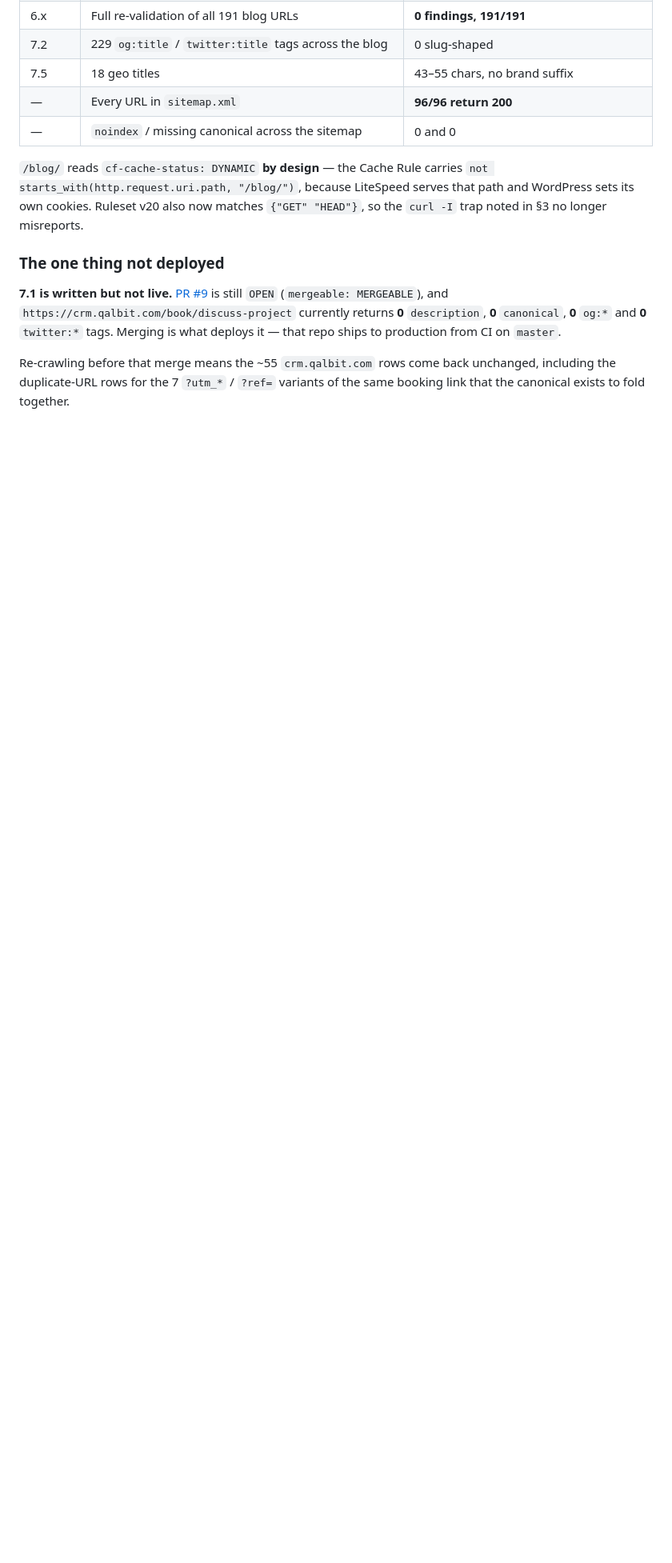
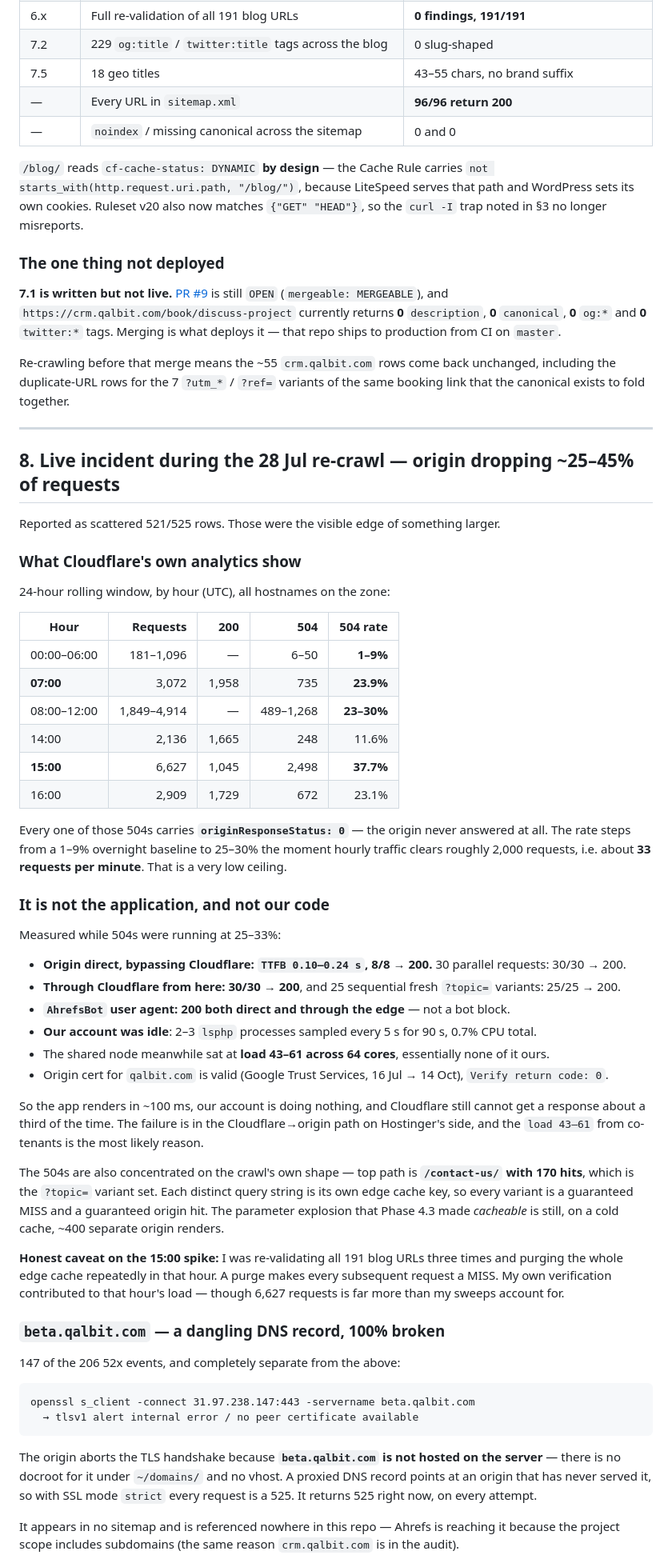
Before and after one commit to qalbit/qalbit-mvc, a Markdown page: docs/ahrefs-remediation-2026-07.md, the part around one of its changes. Shown at 80% size. Rendered like a GitHub page; blank space fills up the shorter version.

Commit message:
docs(seo): origin is dropping 25-45% of requests during the re-crawl
Cloudflare analytics show 504s with originResponseStatus 0 stepping
from a 1-9% overnight baseline to 25-30% once hourly traffic clears
~2000 requests, peaking at 37.7%.

It is not the application: the origin answers direct requests in
~100ms, 30 parallel requests all succeed, the AhrefsBot UA is not
blocked, and our account holds 2-3 PHP processes at 0.7% CPU while the
shared node sits at load 43-61 across 64 cores.

Separately, beta.qalbit.com is a dangling DNS record with no vhost on
the server, aborting TLS with no certificate, which accounts for 147 of
the 206 52x events and cannot be fixed by relaxing the SSL mode.

Recommends stopping the crawl rather than acting on the report it
would produce.

````diff
--- a/docs/ahrefs-remediation-2026-07.md
+++ b/docs/ahrefs-remediation-2026-07.md
@@ -887,3 +887,67 @@ repo ships to production from CI on `master`.
 Re-crawling before that merge means the ~55 `crm.qalbit.com` rows come back unchanged, including the
 duplicate-URL rows for the 7 `?utm_*` / `?ref=` variants of the same booking link that the canonical exists
 to fold together.
+
+---
+
+## 8. Live incident during the 28 Jul re-crawl — origin dropping ~25–45% of requests
+
+Reported as scattered 521/525 rows. Those were the visible edge of something larger.
+
+### What Cloudflare's own analytics show
+
+24-hour rolling window, by hour (UTC), all hostnames on the zone:
+
+| Hour | Requests | 200 | 504 | 504 rate |
+|---|---:|---:|---:|---:|
+| 00:00–06:00 | 181–1,096 | — | 6–50 | **1–9%** |
+| **07:00** | 3,072 | 1,958 | 735 | **23.9%** |
+| 08:00–12:00 | 1,849–4,914 | — | 489–1,268 | **23–30%** |
+| 14:00 | 2,136 | 1,665 | 248 | 11.6% |
+| **15:00** | 6,627 | 1,045 | 2,498 | **37.7%** |
+| 16:00 | 2,909 | 1,729 | 672 | 23.1% |
+
+Every one of those 504s carries **`originResponseStatus: 0`** — the origin never answered at all.
+The rate steps from a 1–9% overnight baseline to 25–30% the moment hourly traffic clears roughly 2,000
+requests, i.e. about **33 requests per minute**. That is a very low ceiling.
+
+### It is not the application, and not our code
+
+Measured while 504s were running at 25–33%:
+
+- **Origin direct, bypassing Cloudflare: `TTFB 0.10–0.24 s`, 8/8 → 200.** 30 parallel requests: 30/30 → 200.
+- **Through Cloudflare from here: 30/30 → 200**, and 25 sequential fresh `?topic=` variants: 25/25 → 200.
+- **`AhrefsBot` user agent: 200 both direct and through the edge** — not a bot block.
+- **Our account was idle**: 2–3 `lsphp` processes sampled every 5 s for 90 s, 0.7% CPU total.
+- The shared node meanwhile sat at **load 43–61 across 64 cores**, essentially none of it ours.
+- Origin cert for `qalbit.com` is valid (Google Trust Services, 16 Jul → 14 Oct), `Verify return code: 0`.
+
+So the app renders in ~100 ms, our account is doing nothing, and Cloudflare still cannot get a response
+about a third of the time. The failure is in the Cloudflare→origin path on Hostinger's side, and the
+`load 43–61` from co-tenants is the most likely reason.
+
+The 504s are also concentrated on the crawl's own shape — top path is **`/contact-us/` with 170 hits**,
+which is the `?topic=` variant set. Each distinct query string is its own edge cache key, so every variant
+is a guaranteed MISS and a guaranteed origin hit. The parameter explosion that Phase 4.3 made *cacheable*
+is still, on a cold cache, ~400 separate origin renders.
+
+**Honest caveat on the 15:00 spike:** I was re-validating all 191 blog URLs three times and purging the
+whole edge cache repeatedly in that hour. A purge makes every subsequent request a MISS. My own verification
+contributed to that hour's load — though 6,627 requests is far more than my sweeps account for.
+
+### `beta.qalbit.com` — a dangling DNS record, 100% broken
+
+147 of the 206 52x events, and completely separate from the above:
+
+```
+openssl s_client -connect 31.97.238.147:443 -servername beta.qalbit.com
+  → tlsv1 alert internal error / no peer certificate available
+```
+
+The origin aborts the TLS handshake because **`beta.qalbit.com` is not hosted on the server** — there is no
+docroot for it under `~/domains/` and no vhost. A proxied DNS record points at an origin that has never
+served it, so with SSL mode `strict` every request is a 525. It returns 525 right now, on every attempt.
+
+It appears in no sitemap and is referenced nowhere in this repo — Ahrefs is reaching it because the project
+scope includes subdomains (the same reason `crm.qalbit.com` is in the audit).
+
````
Also changed, not shown: other parts of docs/ahrefs-remediation-2026-07.md (+25 -0 lines).
